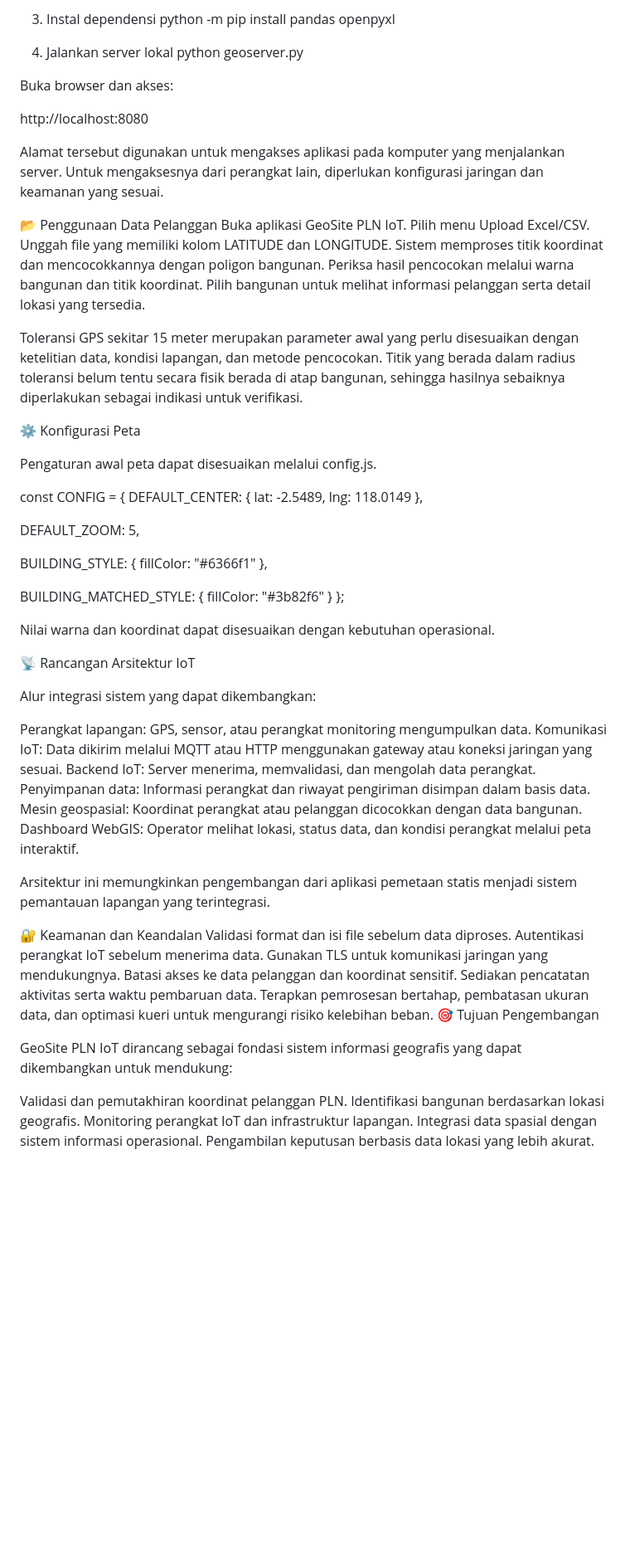
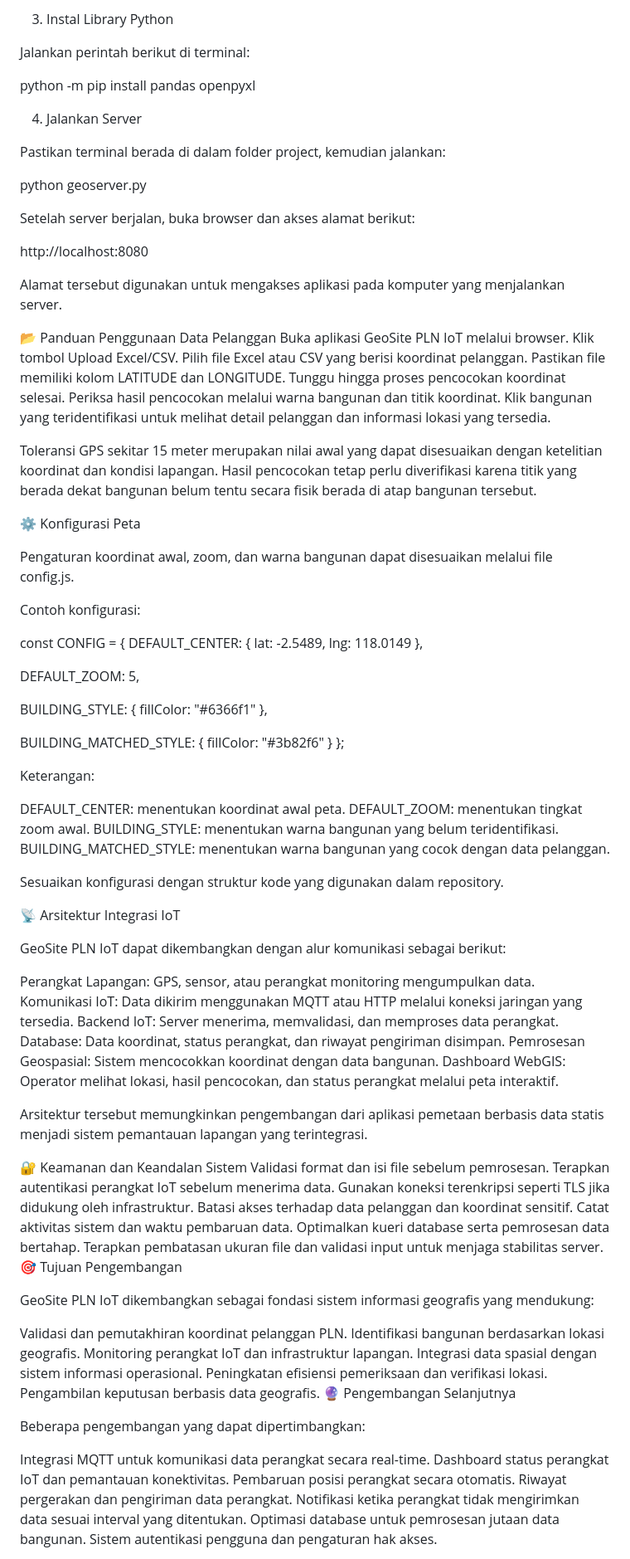
Before and after one commit to rizkipr05/geosite-pln, a Markdown page: README.md, the part around one of its changes. Shown at 83% size. GitHub-like rendering; blank space fills up the shorter version.

```diff
--- a/README.md
+++ b/README.md
@@ -84,31 +95,39 @@ Pastikan struktur tabel dan format data di dalam buildings.db sesuai dengan kebu
 
-3. Instal dependensi
+3. Instal Library Python
+
+Jalankan perintah berikut di terminal:
+
 python -m pip install pandas openpyxl
 
-4. Jalankan server lokal
+4. Jalankan Server
+
+Pastikan terminal berada di dalam folder project, kemudian jalankan:
+
 python geoserver.py
 
 
-Buka browser dan akses:
+Setelah server berjalan, buka browser dan akses alamat berikut:
 
 http://localhost:8080
 
+Alamat tersebut digunakan untuk mengakses aplikasi pada komputer yang menjalankan server.
 
-Alamat tersebut digunakan untuk mengakses aplikasi pada komputer yang menjalankan server. Untuk mengaksesnya dari perangkat lain, diperlukan konfigurasi jaringan dan keamanan yang sesuai.
+📂 Panduan Penggunaan Data Pelanggan
+Buka aplikasi GeoSite PLN IoT melalui browser.
+Klik tombol Upload Excel/CSV.
+Pilih file Excel atau CSV yang berisi koordinat pelanggan.
+Pastikan file memiliki kolom LATITUDE dan LONGITUDE.
+Tunggu hingga proses pencocokan koordinat selesai.
+Periksa hasil pencocokan melalui warna bangunan dan titik koordinat.
+Klik bangunan yang teridentifikasi untuk melihat detail pelanggan dan informasi lokasi yang tersedia.
 
-📂 Penggunaan Data Pelanggan
-Buka aplikasi GeoSite PLN IoT.
-Pilih menu Upload Excel/CSV.
-Unggah file yang memiliki kolom LATITUDE dan LONGITUDE.
-Sistem memproses titik koordinat dan mencocokkannya dengan poligon bangunan.
-Periksa hasil pencocokan melalui warna bangunan dan titik koordinat.
-Pilih bangunan untuk melihat informasi pelanggan serta detail lokasi yang tersedia.
-
-Toleransi GPS sekitar 15 meter merupakan parameter awal yang perlu disesuaikan dengan ketelitian data, kondisi lapangan, dan metode pencocokan. Titik yang berada dalam radius toleransi belum tentu secara fisik berada di atap bangunan, sehingga hasilnya sebaiknya diperlakukan sebagai indikasi untuk verifikasi.
+Toleransi GPS sekitar 15 meter merupakan nilai awal yang dapat disesuaikan dengan ketelitian koordinat dan kondisi lapangan. Hasil pencocokan tetap perlu diverifikasi karena titik yang berada dekat bangunan belum tentu secara fisik berada di atap bangunan tersebut.
 
 ⚙️ Konfigurasi Peta
 
-Pengaturan awal peta dapat disesuaikan melalui config.js.
+Pengaturan koordinat awal, zoom, dan warna bangunan dapat disesuaikan melalui file config.js.
+
+Contoh konfigurasi:
 
 const CONFIG = {
   DEFAULT_CENTER: {
@@ -128,34 +147,55 @@ const CONFIG = {
 };
 
 
-Nilai warna dan koordinat dapat disesuaikan dengan kebutuhan operasional.
+Keterangan:
 
-📡 Rancangan Arsitektur IoT
+DEFAULT_CENTER: menentukan koordinat awal peta.
+DEFAULT_ZOOM: menentukan tingkat zoom awal.
+BUILDING_STYLE: menentukan warna bangunan yang belum teridentifikasi.
+BUILDING_MATCHED_STYLE: menentukan warna bangunan yang cocok dengan data pelanggan.
 
-Alur integrasi sistem yang dapat dikembangkan:
+Sesuaikan konfigurasi dengan struktur kode yang digunakan dalam repository.
 
-Perangkat lapangan: GPS, sensor, atau perangkat monitoring mengumpulkan data.
-Komunikasi IoT: Data dikirim melalui MQTT atau HTTP menggunakan gateway atau koneksi jaringan yang sesuai.
-Backend IoT: Server menerima, memvalidasi, dan mengolah data perangkat.
-Penyimpanan data: Informasi perangkat dan riwayat pengiriman disimpan dalam basis data.
-Mesin geospasial: Koordinat perangkat atau pelanggan dicocokkan dengan data bangunan.
-Dashboard WebGIS: Operator melihat lokasi, status data, dan kondisi perangkat melalui peta interaktif.
+📡 Arsitektur Integrasi IoT
 
-Arsitektur ini memungkinkan pengembangan dari aplikasi pemetaan statis menjadi sistem pemantauan lapangan yang terintegrasi.
+GeoSite PLN IoT dapat dikembangkan dengan alur komunikasi sebagai berikut:
 
-🔐 Keamanan dan Keandalan
-Validasi format dan isi file sebelum data diproses.
-Autentikasi perangkat IoT sebelum menerima data.
-Gunakan TLS untuk komunikasi jaringan yang mendukungnya.
-Batasi akses ke data pelanggan dan koordinat sensitif.
-Sediakan pencatatan aktivitas serta waktu pembaruan data.
-Terapkan pemrosesan bertahap, pembatasan ukuran data, dan optimasi kueri untuk mengurangi risiko kelebihan beban.
+Perangkat Lapangan: GPS, sensor, atau perangkat monitoring mengumpulkan data.
+Komunikasi IoT: Data dikirim menggunakan MQTT atau HTTP melalui koneksi jaringan yang tersedia.
+Backend IoT: Server menerima, memvalidasi, dan memproses data perangkat.
+Database: Data koordinat, status perangkat, dan riwayat pengiriman disimpan.
+Pemrosesan Geospasial: Sistem mencocokkan koordinat dengan data bangunan.
+Dashboard WebGIS: Operator melihat lokasi, hasil pencocokan, dan status perangkat melalui peta interaktif.
+
+Arsitektur tersebut memungkinkan pengembangan dari aplikasi pemetaan berbasis data statis menjadi sistem pemantauan lapangan yang terintegrasi.
+
+🔐 Keamanan dan Keandalan Sistem
+Validasi format dan isi file sebelum pemrosesan.
+Terapkan autentikasi perangkat IoT sebelum menerima data.
+Gunakan koneksi terenkripsi seperti TLS jika didukung oleh infrastruktur.
+Batasi akses terhadap data pelanggan dan koordinat sensitif.
+Catat aktivitas sistem dan waktu pembaruan data.
+Optimalkan kueri database serta pemrosesan data bertahap.
+Terapkan pembatasan ukuran file dan validasi input untuk menjaga stabilitas server.
 🎯 Tujuan Pengembangan
 
-GeoSite PLN IoT dirancang sebagai fondasi sistem informasi geografis yang dapat dikembangkan untuk mendukung:
+GeoSite PLN IoT dikembangkan sebagai fondasi sistem informasi geografis yang mendukung:
 
 Validasi dan pemutakhiran koordinat pelanggan PLN.
 Identifikasi bangunan berdasarkan lokasi geografis.
 Monitoring perangkat IoT dan infrastruktur lapangan.
 Integrasi data spasial dengan sistem informasi operasional.
-Pengambilan keputusan berbasis data lokasi yang lebih akurat.
+Peningkatan efisiensi pemeriksaan dan verifikasi lokasi.
+Pengambilan keputusan berbasis data geografis.
+🔮 Pengembangan Selanjutnya
+
+Beberapa pengembangan yang dapat dipertimbangkan:
+
+Integrasi MQTT untuk komunikasi data perangkat secara real-time.
+Dashboard status perangkat IoT dan pemantauan konektivitas.
+Pembaruan posisi perangkat secara otomatis.
+Riwayat pergerakan dan pengiriman data perangkat.
+Notifikasi ketika perangkat tidak mengirimkan data sesuai interval yang ditentukan.
+Optimasi database untuk pemrosesan jutaan data bangunan.
+Sistem autentikasi pengguna dan pengaturan hak akses.
+
```
Also changed, not shown: other parts of README.md (+59 -41 lines).
